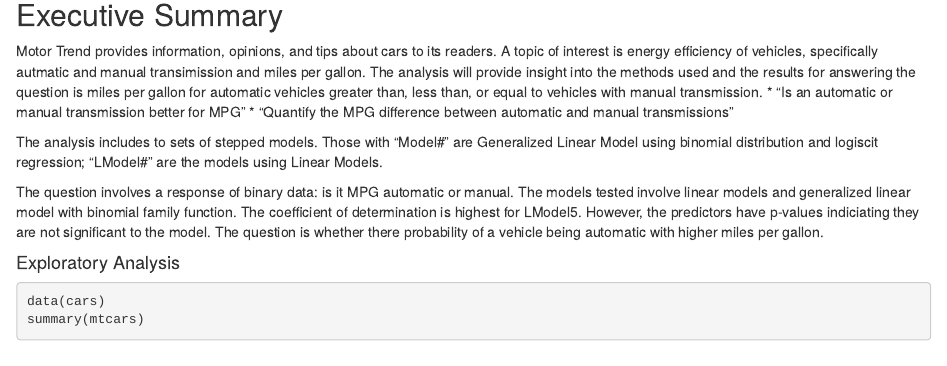
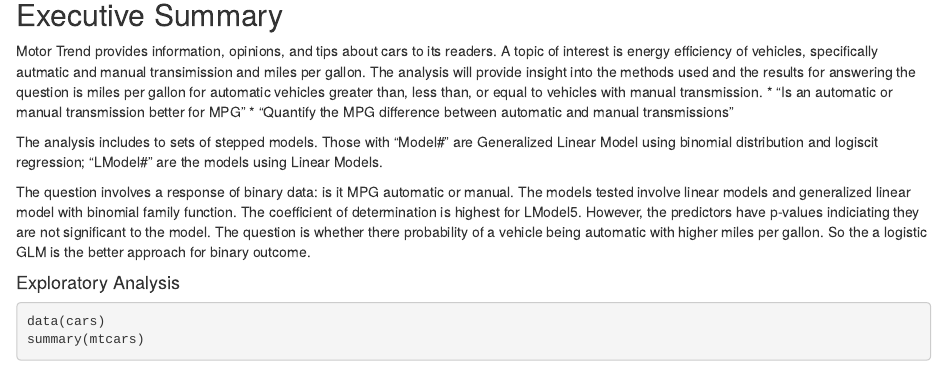
Before and after one commit to mgarcia-01/regressionmodels, an R Markdown document (MPG Regression Analysis.Rmd): the page in a window 1100 px wide, from 140 px down. Rendered offline with R 4.5, knitr and Pandoc, with nearby package versions.

Commit message:
updates added exec summary

```diff
--- a/MPG Regression Analysis.Rmd
+++ b/MPG Regression Analysis.Rmd
@@ -19,7 +19,7 @@ Motor Trend provides information, opinions, and tips about cars to its readers.
 
 The analysis includes to sets of stepped models. Those with "Model#" are Generalized Linear Model using binomial distribution and logiscit regression; "LModel#" are the models using Linear Models.
 
-The question involves a response of binary data: is it MPG automatic or manual. The models tested involve linear models and generalized linear model with binomial family function. The coefficient of determination is highest for LModel5. However, the predictors have p-values indiciating they are not significant to the model. The question is whether there probability of a vehicle being automatic with higher miles per gallon.
+The question involves a response of binary data: is it MPG automatic or manual. The models tested involve linear models and generalized linear model with binomial family function. The coefficient of determination is highest for LModel5. However, the predictors have p-values indiciating they are not significant to the model. The question is whether there probability of a vehicle being automatic with higher miles per gallon. So the a logistic GLM is the better approach for binary outcome.
 
 
 #### Exploratory Analysis
```
Also changed, not shown: MPG_Regression_Analysis.html.
